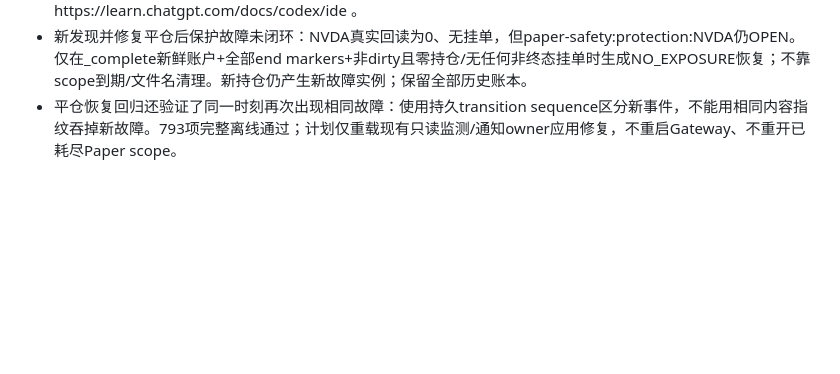
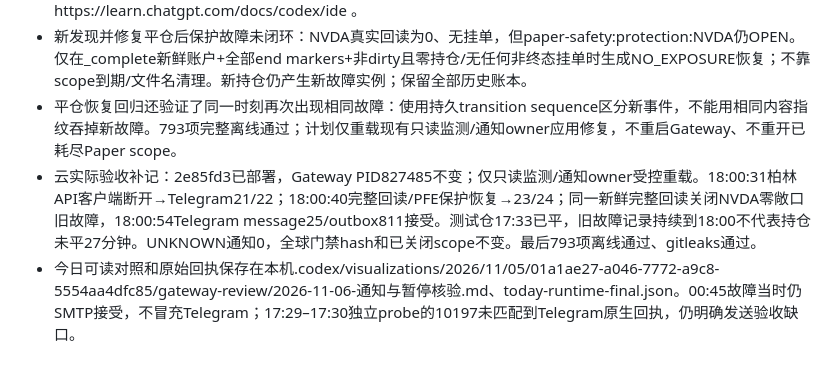
Before and after one commit to liuhaitian888-wq/openclaw-ibkr-paper-trading, a Markdown page: ENGINEERING.md, the part around the change. Rendered like a GitHub page; blank space fills up the shorter version.

Commit message:
Record native recovery receipt and verified maintenance timeline

```diff
--- a/ENGINEERING.md
+++ b/ENGINEERING.md
@@ -253,3 +253,5 @@ Paper acceptance preflight has sent zero orders. Real USD ledger returned$LEDGER
 - 用户偏好此项目后续以VS Code Codex扩展为开发入口，已记AGENTS.md。当前桌面聊天没有因展示终端而迁入IDE；生产systemd单owner仍在云端，开发/全套测试仍限既有linked worktree。官方IDE依据https://learn.chatgpt.com/docs/codex/ide 。
 - 新发现并修复平仓后保护故障未闭环：NVDA真实回读为0、无挂单，但paper-safety:protection:NVDA仍OPEN。仅在_complete新鲜账户+全部end markers+非dirty且零持仓/无任何非终态挂单时生成NO_EXPOSURE恢复；不靠scope到期/文件名清理。新持仓仍产生新故障实例；保留全部历史账本。
 - 平仓恢复回归还验证了同一时刻再次出现相同故障：使用持久transition sequence区分新事件，不能用相同内容指纹吞掉新故障。793项完整离线通过；计划仅重载现有只读监测/通知owner应用修复，不重启Gateway、不重开已耗尽Paper scope。
+- 云实际验收补记：2e85fd3已部署，Gateway PID827485不变；仅只读监测/通知owner受控重载。18:00:31柏林API客户端断开→Telegram21/22；18:00:40完整回读/PFE保护恢复→23/24；同一新鲜完整回读关闭NVDA零敞口旧故障，18:00:54Telegram message25/outbox811接受。测试仓17:33已平，旧故障记录持续到18:00不代表持仓未平27分钟。UNKNOWN通知0，全球门禁hash和已关闭scope不变。最后793项离线通过、gitleaks通过。
+- 今日可读对照和原始回执保存在本机.codex/visualizations/2026/11/05/01a1ae27-a046-7772-a9c8-5554aa4dfc85/gateway-review/2026-11-06-通知与暂停核验.md、today-runtime-final.json。00:45故障当时仍SMTP接受，不冒充Telegram；17:29–17:30独立probe的10197未匹配到Telegram原生回执，仍明确发送验收缺口。
```
